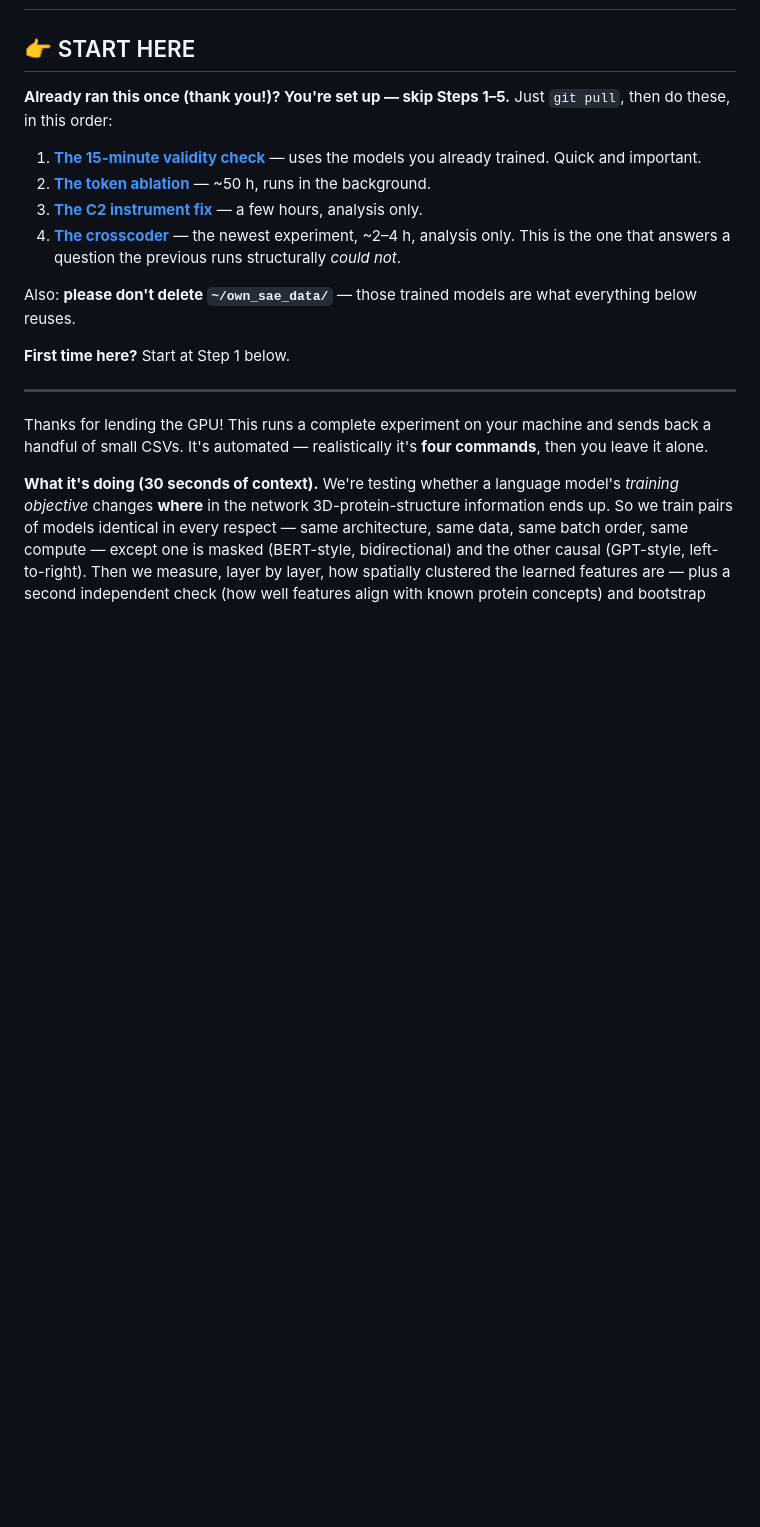
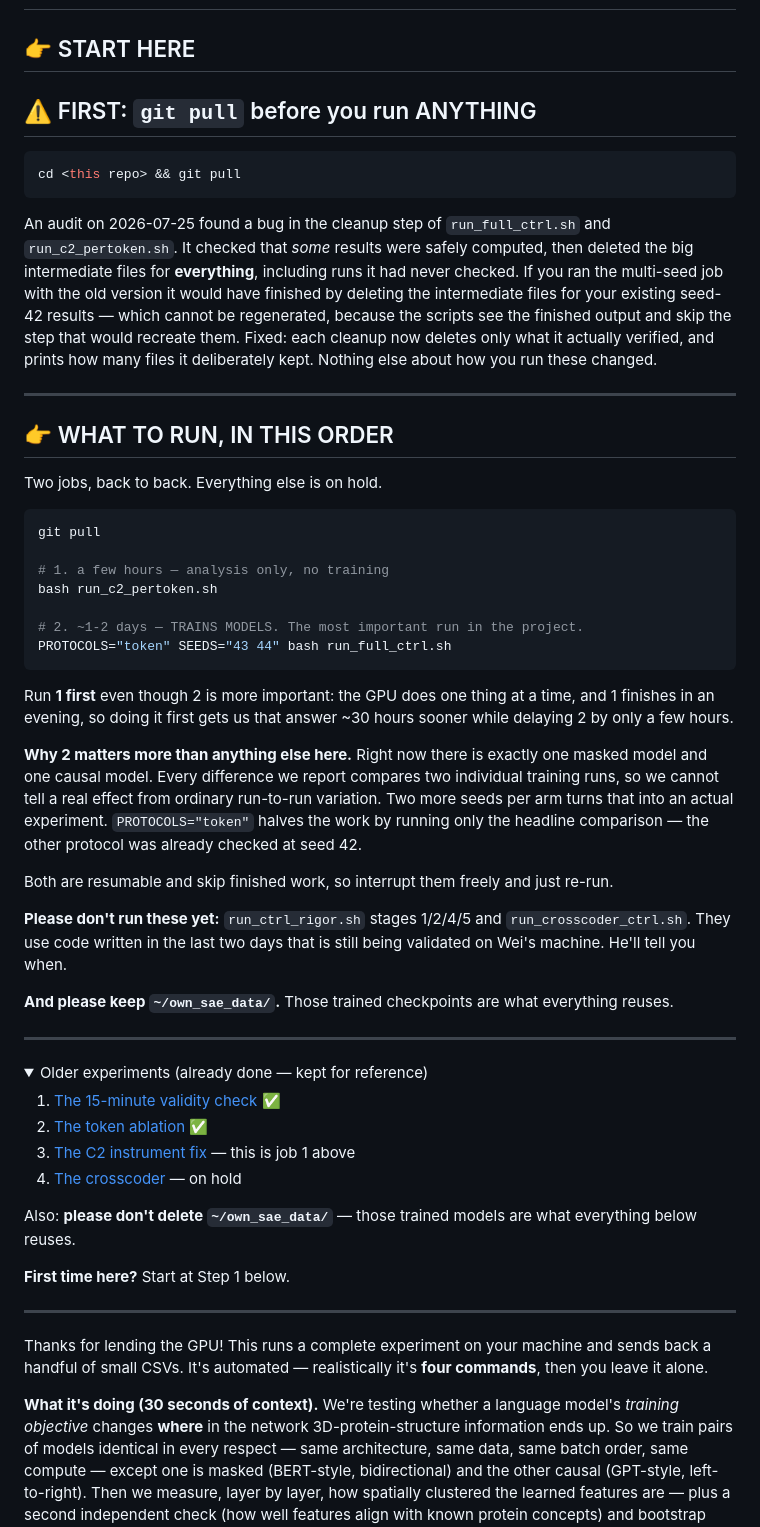
Before and after one commit to Uninterpretable-Evolving-Blackbox/Me_and_Du_san_s_dirty_little_secret, a Markdown page: README.md, the part around the change. Rendered like a GitHub page; folded sections open; blank space fills up the shorter version.

Commit message:
README: single unambiguous run order + the git-pull warning
Ronnie needs one thing at the top: what to run, in what order, and why he must
pull first. The previous README opened with a 4-item list mixing finished work
with on-hold work, and the prune_z data-loss fix was only visible in a commit
message he would never read.

Now: a git-pull warning explaining the deletion bug in plain terms (it checked
some results then deleted intermediates for everything, including the seed-42
run, unrecoverably), then exactly two commands — C2 then the multi-seed C5 with
PROTOCOLS="token" — with the reason C2 goes first despite mattering less (serial
GPU: C2 finishes in an evening, so ordering it first gains ~30h on that answer
and costs C5 only a few). Older experiments collapsed into a details block, and
the not-yet-validated stages explicitly marked do-not-run.

Co-Authored-By: Claude Opus 5 <noreply@anthropic.com>

````diff
--- a/README.md
+++ b/README.md
@@ -2,17 +2,66 @@
 
 ## 👉 START HERE
 
-**Already ran this once (thank you!)? You're set up — skip Steps 1–5.** Just `git pull`, then
-do these, in this order:
+## ⚠️ FIRST: `git pull` before you run ANYTHING
 
-1. **[The 15-minute validity check](#one-extra-15-min-run-if-you-still-have-the-checkpoints)** —
-   uses the models you already trained. Quick and important.
-2. **[The token ablation](#-next-experiment-the-token-ablation-this-is-the-one-we-need-now)** —
-   ~50 h, runs in the background.
-3. **[The C2 instrument fix](#-c2-the-instrument-fix)** — a few hours, analysis only.
-4. **[The crosscoder](#-the-crosscoder-shared-vs-objective-specific-features)** — the newest
-   experiment, ~2–4 h, analysis only. This is the one that answers a question the previous
-   runs structurally *could not*.
+```bash
+cd <this repo> && git pull
+```
+
+An audit on 2026-07-25 found a bug in the cleanup step of `run_full_ctrl.sh` and
+`run_c2_pertoken.sh`. It checked that *some* results were safely computed, then deleted the big
+intermediate files for **everything**, including runs it had never checked. If you ran the
+multi-seed job with the old version it would have finished by deleting the intermediate files for
+your existing seed-42 results — which cannot be regenerated, because the scripts see the finished
+output and skip the step that would recreate them. Fixed: each cleanup now deletes only what it
+actually verified, and prints how many files it deliberately kept. Nothing else about how you run
+these changed.
+
+---
+
+## 👉 WHAT TO RUN, IN THIS ORDER
+
+Two jobs, back to back. Everything else is on hold.
+
+```bash
+git pull
+
+# 1. a few hours — analysis only, no training
+bash run_c2_pertoken.sh
+
+# 2. ~1-2 days — TRAINS MODELS. The most important run in the project.
+PROTOCOLS="token" SEEDS="43 44" bash run_full_ctrl.sh
+```
+
+Run **1 first** even though 2 is more important: the GPU does one thing at a time, and 1 finishes
+in an evening, so doing it first gets us that answer ~30 hours sooner while delaying 2 by only a
+few hours.
+
+**Why 2 matters more than anything else here.** Right now there is exactly one masked model and
+one causal model. Every difference we report compares two individual training runs, so we cannot
+tell a real effect from ordinary run-to-run variation. Two more seeds per arm turns that into an
+actual experiment. `PROTOCOLS="token"` halves the work by running only the headline comparison —
+the other protocol was already checked at seed 42.
+
+Both are resumable and skip finished work, so interrupt them freely and just re-run.
+
+**Please don't run these yet:** `run_ctrl_rigor.sh` stages 1/2/4/5 and `run_crosscoder_ctrl.sh`.
+They use code written in the last two days that is still being validated on Wei's machine. He'll
+tell you when.
+
+**And please keep `~/own_sae_data/`.** Those trained checkpoints are what everything reuses.
+
+---
+
+<details>
+<summary>Older experiments (already done — kept for reference)</summary>
+
+1. [The 15-minute validity check](#one-extra-15-min-run-if-you-still-have-the-checkpoints) ✅
+2. [The token ablation](#-next-experiment-the-token-ablation-this-is-the-one-we-need-now) ✅
+3. [The C2 instrument fix](#-c2-the-instrument-fix) — this is job 1 above
+4. [The crosscoder](#-the-crosscoder-shared-vs-objective-specific-features) — on hold
+
+</details>
 
 Also: **please don't delete `~/own_sae_data/`** — those trained models are what everything
 below reuses.
````
